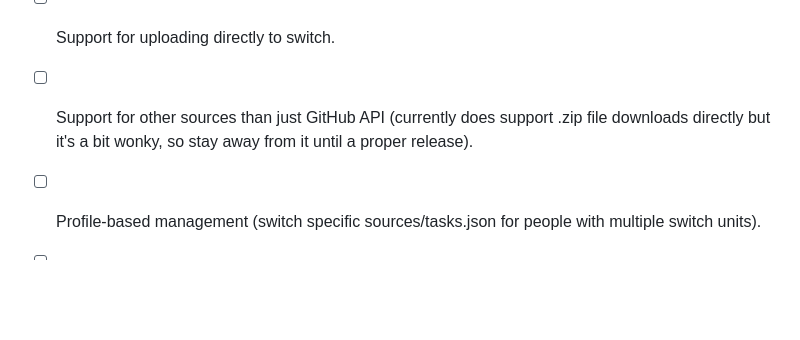
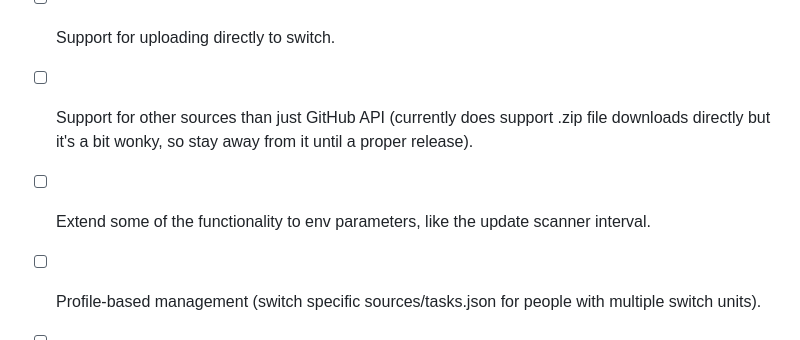
Before and after one commit to HenryBaby/switchblend, a Markdown page: README.md, the part around the change. GitHub-like rendering; blank space fills up the shorter version.

Commit message:
Updated roadmap.

```diff
--- a/README.md
+++ b/README.md
@@ -207,5 +207,6 @@ Trigger the packaging process manually by clicking the **Package** button in the
 Planned feature, in no particular order.
  - [ ] Support for uploading directly to switch.
  - [ ] Support for other sources than just GitHub API (currently does support .zip file downloads directly but it's a bit wonky, so stay away from it until a proper release).
+ - [ ] Extend some of the functionality to env parameters, like the update scanner interval.
  - [ ] Profile-based management (switch specific sources/tasks.json for people with multiple switch units).
  - [ ] Multi-arch docker image: (Currently only supports `linux/arm64`).
```
